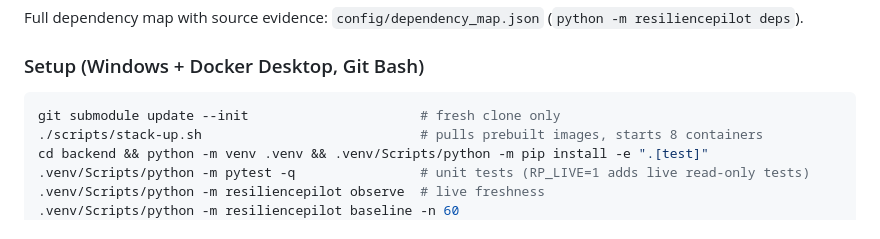
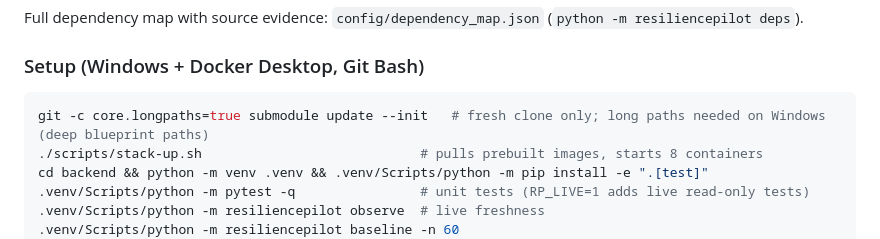
Before and after one commit to Anshu-raj-co/ResiliencePilot, a Markdown page: README.md, the part around the change. GitHub-like rendering.

Commit message:
README: long-paths flag for the submodule checkout on Windows
Co-Authored-By: Claude Opus 5.5 <noreply@anthropic.com>

````diff
--- a/README.md
+++ b/README.md
@@ -35,7 +35,7 @@ Full dependency map with source evidence: `config/dependency_map.json` (`python
 
 ### Setup (Windows + Docker Desktop, Git Bash)
 ```bash
-git submodule update --init                      # fresh clone only
+git -c core.longpaths=true submodule update --init   # fresh clone only; long paths needed on Windows (deep blueprint paths)
 ./scripts/stack-up.sh                            # pulls prebuilt images, starts 8 containers
 cd backend && python -m venv .venv && .venv/Scripts/python -m pip install -e ".[test]"
 .venv/Scripts/python -m pytest -q                # unit tests (RP_LIVE=1 adds live read-only tests)
````
